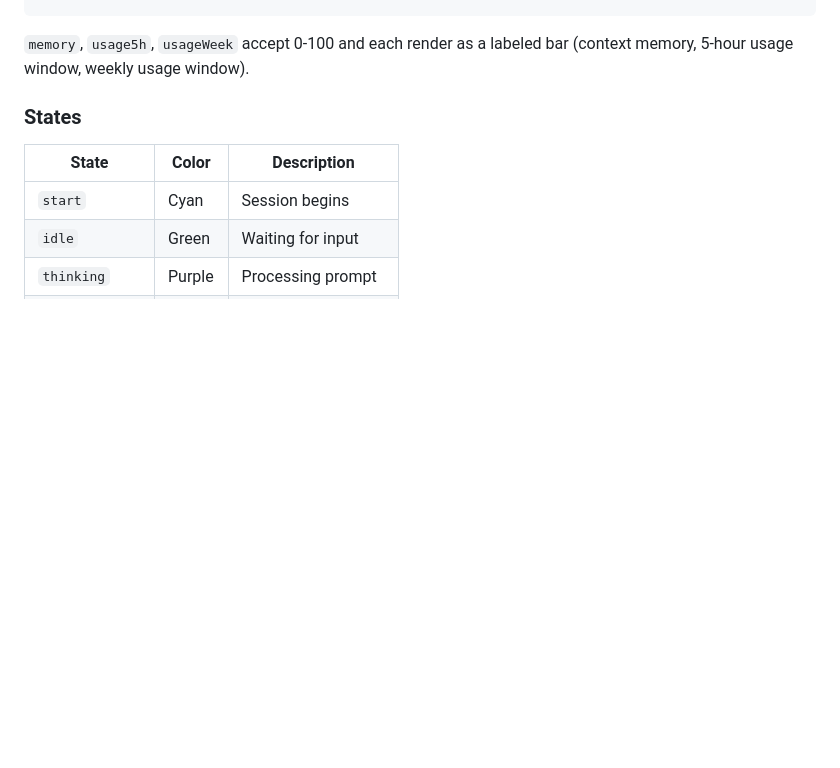
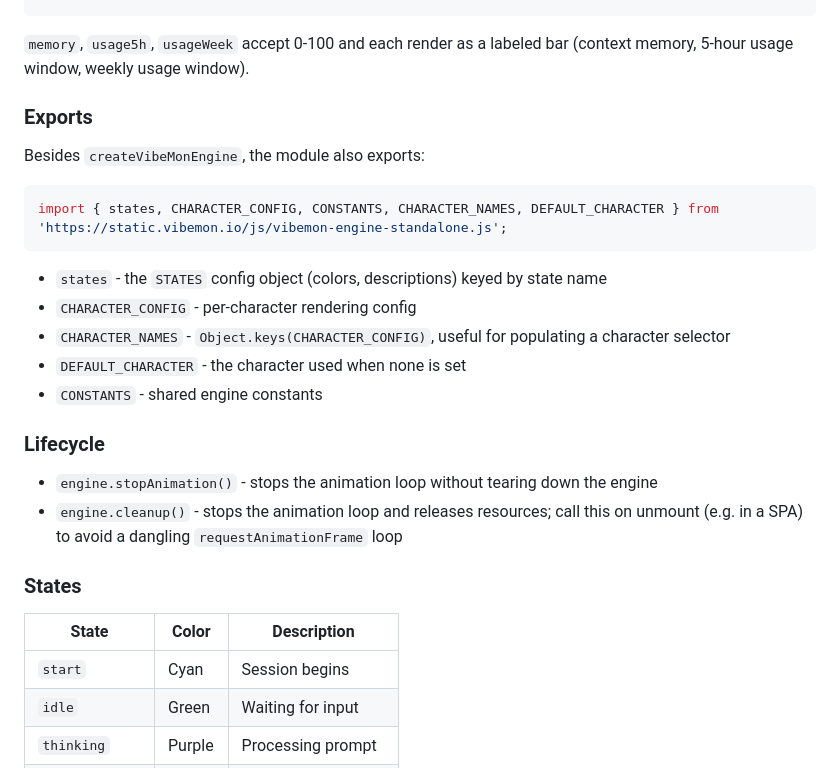
Before and after one commit to opspresso/vibemon-static, a Markdown page: README.md, the part around the change. Rendered like a GitHub page; blank space fills up the shorter version.

Commit message:
fix: update README to include exports and lifecycle methods for VibeMon engine

````diff
--- a/README.md
+++ b/README.md
@@ -54,6 +54,25 @@ engine.startAnimation();
 ```
 
 `memory`, `usage5h`, `usageWeek` accept 0-100 and each render as a labeled bar (context memory, 5-hour usage window, weekly usage window).
+
+### Exports
+
+Besides `createVibeMonEngine`, the module also exports:
+
+```js
+import { states, CHARACTER_CONFIG, CONSTANTS, CHARACTER_NAMES, DEFAULT_CHARACTER } from 'https://static.vibemon.io/js/vibemon-engine-standalone.js';
+```
+
+- `states` - the `STATES` config object (colors, descriptions) keyed by state name
+- `CHARACTER_CONFIG` - per-character rendering config
+- `CHARACTER_NAMES` - `Object.keys(CHARACTER_CONFIG)`, useful for populating a character selector
+- `DEFAULT_CHARACTER` - the character used when none is set
+- `CONSTANTS` - shared engine constants
+
+### Lifecycle
+
+- `engine.stopAnimation()` - stops the animation loop without tearing down the engine
+- `engine.cleanup()` - stops the animation loop and releases resources; call this on unmount (e.g. in a SPA) to avoid a dangling `requestAnimationFrame` loop
 
 ### States
 
````
